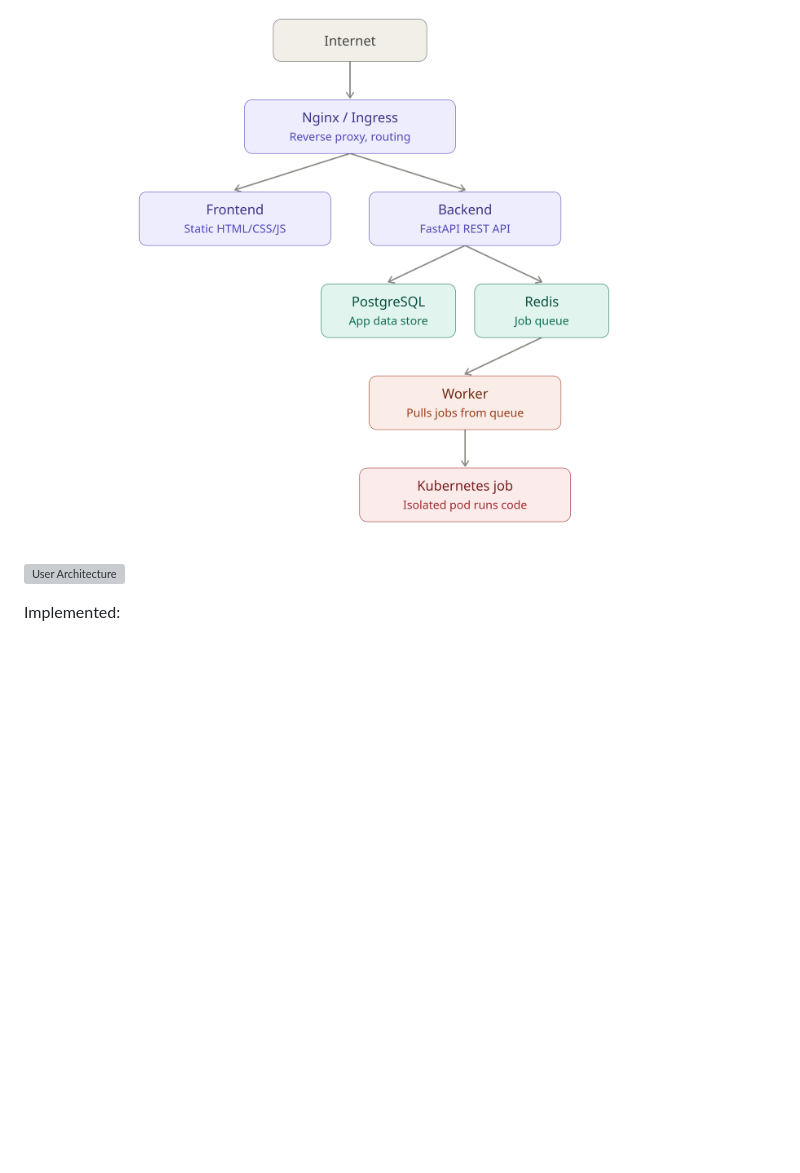
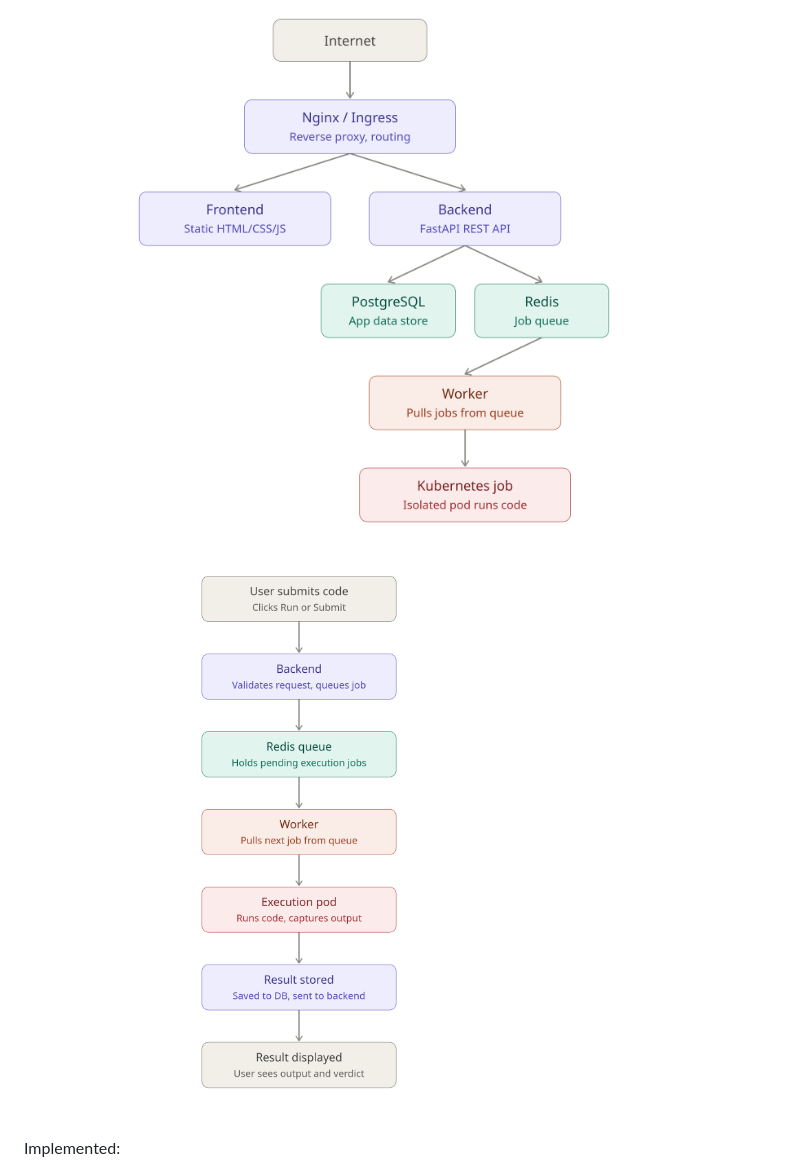
Before and after one commit to JOEDUCERR/CodeSoft, a Markdown page: README.md, the part around the change. Drawn GitHub-style; blank space fills up the shorter version; grey boxes are pictures that could not be loaded.

Commit message:
Fixed typo in README

```diff
--- a/README.md
+++ b/README.md
@@ -11,7 +11,7 @@ The current version contains the basic frontend and uses mock data and a determi
 ## Workflow chart
 
 ![Main Architecture](main_architecture_overview.png)
-![User Architecture](user_submission_flow.png.png)
+![User Architecture](user_submission_flow.png)
 
 Implemented:
 
```
